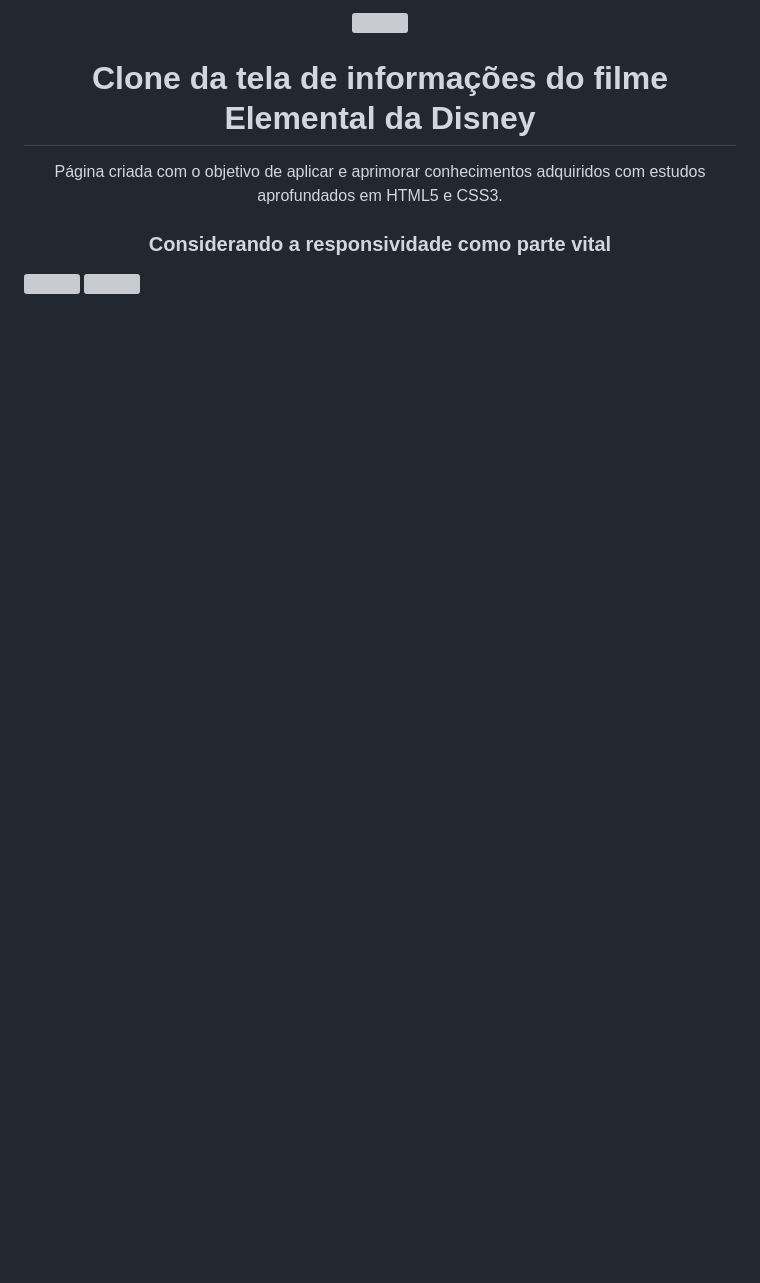
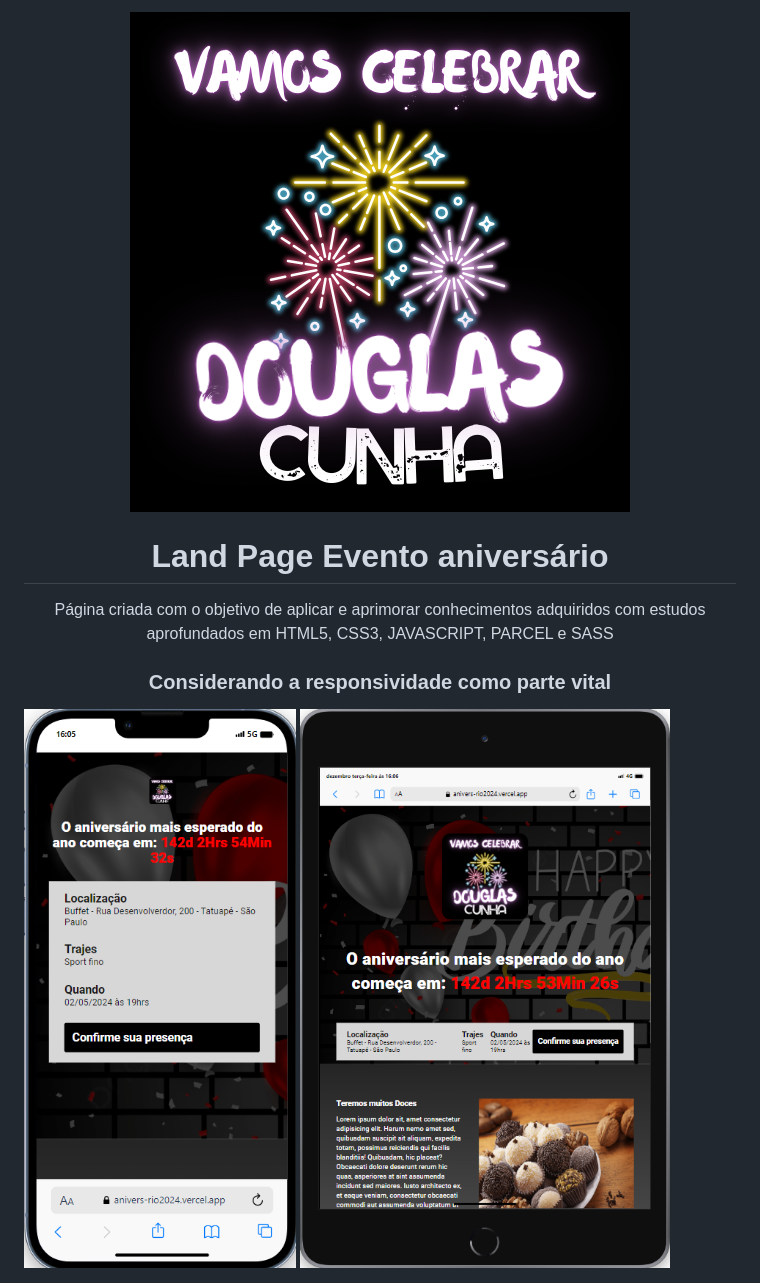
Before and after one commit to Douglas-Cunha40/Anivers-rio2024, a Markdown page: README.md, the part around the change. GitHub-like rendering; pictures changed too: src/images/resp.mobile.png (added), src/images/resp.tablet.png (added); blank space fills up the shorter version; grey boxes are pictures that could not be loaded.

Commit message:
Inclusão do README

```diff
--- a/README.md
+++ b/README.md
@@ -1,15 +1,15 @@
 <div align="center">
-    <img src="./images/filme.png">
+    <img src="./src/images/douglas.png">
 </div>
 
 
-<h1 align="center"><font size="8">Clone da tela de informações do filme Elemental da Disney</font></h1>
+<h1 align="center"><font size="8">Land Page Evento aniversário</font></h1>
 <p align="center"><font size="6">Página criada com o objetivo de aplicar e aprimorar conhecimentos adquiridos com estudos
-aprofundados em HTML5 e CSS3.</font></p>
+aprofundados em HTML5, CSS3, JAVASCRIPT, PARCEL e SASS</font></p>
 
 <h3 align="center" style="color:red;"><font size="5">Considerando a responsividade como parte vital</font></h3>
 
 <div style="display: flex; justify-content: space-evenly;">
-    <img  src="./images/resp.mobile.png" width="400px" height="600px">
-    <img  src="./images/resp.tablet.png" width="400px" height="600px">
+    <img  src="./src/images/resp.mobile.png" width="400px" height="600px">
+    <img  src="./src/images/resp.tablet.png" width="400px" height="600px">
 </div>
```
Also changed, not shown: 7 other files.
